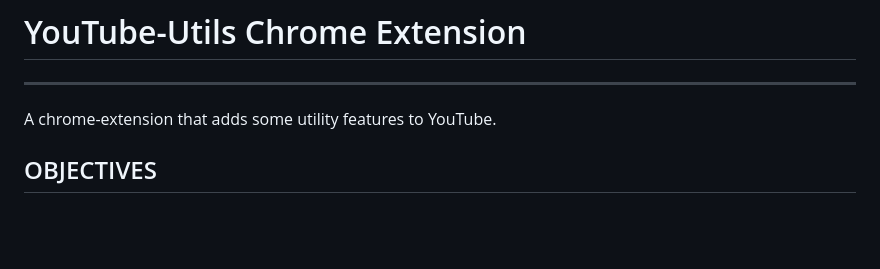
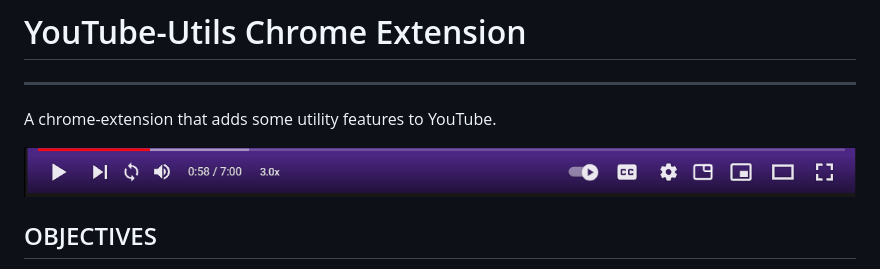
Before and after one commit to Shresht7/YouTube-Utils, a Markdown page: README.md, the part around the change. Rendered like a GitHub page; pictures changed too: screenshot.png (added); blank space fills up the shorter version.

Commit message:
Add Screenshot

```diff
--- a/README.md
+++ b/README.md
@@ -2,6 +2,8 @@
 --------------------------------
 
 A chrome-extension that adds some utility features to YouTube.
+
+![Screenshot](screenshot.png)
 
 ## OBJECTIVES
 
```
